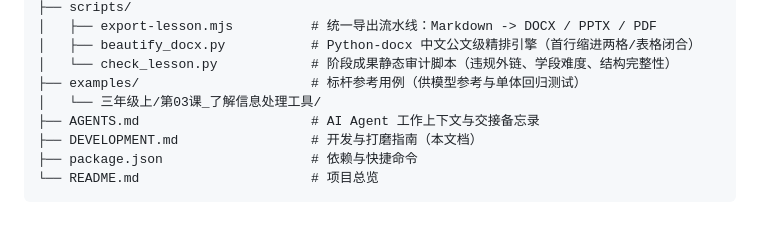
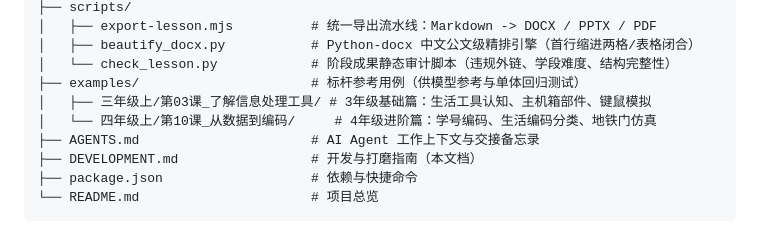
Before and after one commit to 4724656/it-lesson-studio, a Markdown page: DEVELOPMENT.md, the part around the change. GitHub-like rendering.

```diff
--- a/DEVELOPMENT.md
+++ b/DEVELOPMENT.md
@@ -70,7 +70,8 @@ it-lesson-studio/
 │   ├── beautify_docx.py           # Python-docx 中文公文级精排引擎（首行缩进两格/表格闭合）
 │   └── check_lesson.py            # 阶段成果静态审计脚本（违规外链、学段难度、结构完整性）
 ├── examples/                      # 标杆参考用例（供模型参考与单体回归测试）
-│   └── 三年级上/第03课_了解信息处理工具/
+│   ├── 三年级上/第03课_了解信息处理工具/ # 3年级基础篇：生活工具认知、主机箱部件、键鼠模拟
+│   └── 四年级上/第10课_从数据到编码/     # 4年级进阶篇：学号编码、生活编码分类、地铁门仿真
 ├── AGENTS.md                      # AI Agent 工作上下文与交接备忘录
 ├── DEVELOPMENT.md                 # 开发与打磨指南（本文档）
 ├── package.json                   # 依赖与快捷命令
```
Also changed, not shown: README.md (+14 -9 lines).
